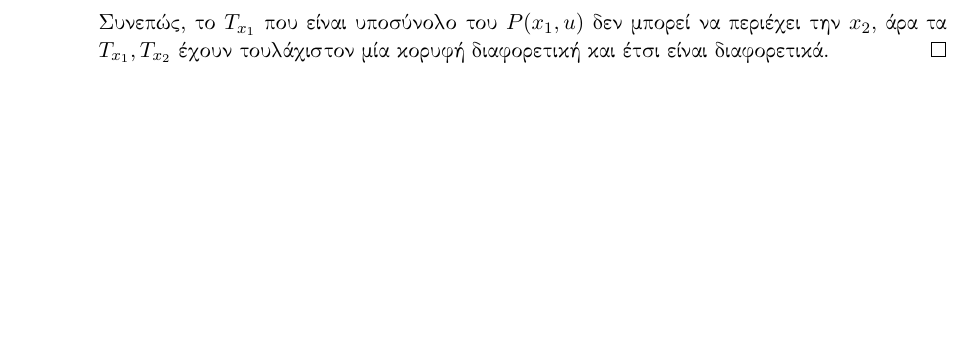
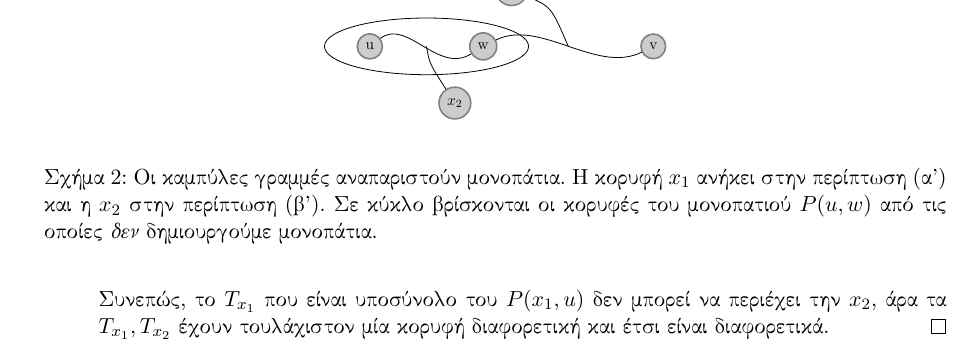
Before and after one commit to marsenis/gt, a LaTeX document (ex1/ex1.tex): part of page 6 of 16, cut at the place of the change, the shorter picture padded with empty space. The pictures show the PDF file ex1/ex1.pdf that the author committed with the source.

Commit message:
added figure in 2.10

```diff
--- a/ex1/ex1.tex
+++ b/ex1/ex1.tex
@@ -336,6 +336,31 @@
 
       Σε κάθε περίπτωση λοιπόν τα $n-k$ μονοπάτια που δημιουργήσαμε
       είναι όλα διαφορετικά μεταξύ τους.
+
+      \begin{figure}
+      \begin{center}
+      \begin{tikzpicture}
+         [black/.style={scale=0.7,circle,draw=black!50,fill=black!20,thick}];
+         \node[black] (U) at (0, 0) {u};
+         \node[black] (W) at (2, 0) {w};
+         \node[black] (V) at (5, 0) {v};
+         \node[black] (X1) at (2.5, 1) {$x_1$};
+         \node[black] (X2) at (1.5, -1) {$x_2$};
+
+         \draw [-] (U) .. controls (0.66, 0.5) and (1.2, -0.5) .. (W);
+         \draw [-] (W) .. controls (3, 0.5) and (4, -0.5) .. (V);
+         \draw [-] (X1) .. controls (3.2, 0.7) ..  (3.5, 0);
+         \draw [-] (X2) .. controls (1.05, -0.3) .. (1, 0);
+
+         \draw (1, 0) ellipse [x radius=1.8cm, y radius=0.5cm];
+      \end{tikzpicture}
+      \end{center}
+      \caption{Οι καμπύλες γραμμές αναπαριστούν μονοπάτια. Η κορυφή $x_1$
+      ανήκει στην περίπτωση (α') και η $x_2$ στην περίπτωση (β'). Σε κύκλο
+      βρίσκονται οι κορυφές του μονοπατιού $P(u, w)$ από τις οποίες \emph{δεν}
+      δημιουργούμε μονοπάτια.}
+      \end{figure}
+
       \end{proof}
 \end{enumerate}
 
```
Also changed, not shown: ex1/ex1.pdf, ex1/ex1.tex (8 more changed lines).
